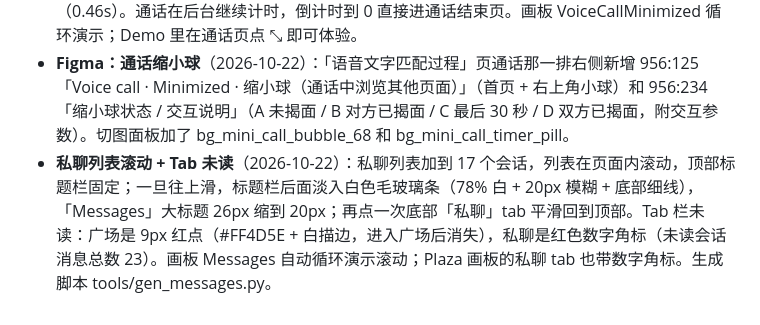
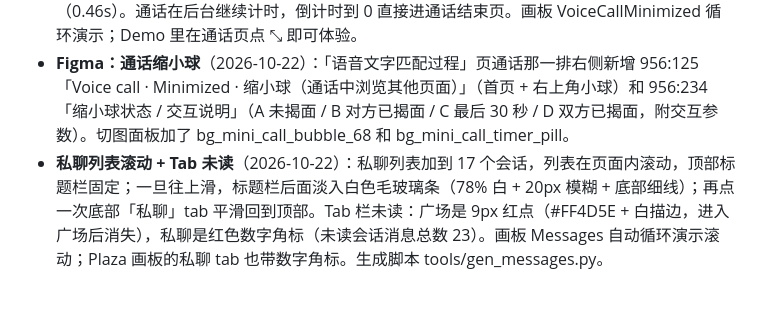
Before and after one commit to sharonhuang777/POPUP, a Markdown page: source/README.md, the part around the change. Drawn GitHub-style.

Commit message:
Messages: title keeps its size on scroll (only the frosted bar fades in)
Co-Authored-By: Claude Opus 5.5 <noreply@anthropic.com>
Claude-Session: https://claude.ai/code/session_01T6nkQ59ZX8bZuxN8AQa1Mn

```diff
--- a/source/README.md
+++ b/source/README.md
@@ -98,4 +98,4 @@
 - **Figma 切图面板**（2026-10-22）：「语音文字匹配过程」页（684:2115）最下方 y=3300 新建「切图 Slices · 北美匹配 / 通话」（953:107）。北美各帧里的图标、图片、背景复制成独立图层，原稿不动：图标 32 个（导出 SVG + PNG@2x/@3x），图片 28 个（PNG@2x/@3x），背景 9 张 402×874（只有底色和光晕，不含 UI，PNG@2x/@3x）。图层名即导出文件名（ic_ / btn_ / img_ / bg_ 前缀）。设计稿再改后需要重新整理。
 - **通话缩小成悬浮球**（2026-10-22）：通话页点右上角 ⤡，整页缩放 + 圆形裁切收进右上角 68px 小球（0.42s，cubic-bezier(.4,0,.2,1)），然后回到首页，可以切任意 tab。小球：白色毛玻璃（62% 白 + 16px 模糊 + 白描边 + 淡紫投影），里面是对方头像（未揭面时模糊），外圈两道说话波纹，下方小胶囊显示通话计时（倒计时最后 30s 变红，双方揭面后显示已通话时长），左侧绿点表示通话中。小球可拖动，松手吸到最近的左右边。点小球从小球位置展开回通话页（0.46s）。通话在后台继续计时，倒计时到 0 直接进通话结束页。画板 VoiceCallMinimized 循环演示；Demo 里在通话页点 ⤡ 即可体验。
 - **Figma：通话缩小球**（2026-10-22）：「语音文字匹配过程」页通话那一排右侧新增 956:125「Voice call · Minimized · 缩小球（通话中浏览其他页面）」（首页 + 右上角小球）和 956:234「缩小球状态 / 交互说明」（A 未揭面 / B 对方已揭面 / C 最后 30 秒 / D 双方已揭面，附交互参数）。切图面板加了 bg_mini_call_bubble_68 和 bg_mini_call_timer_pill。
-- **私聊列表滚动 + Tab 未读**（2026-10-22）：私聊列表加到 17 个会话，列表在页面内滚动，顶部标题栏固定；一旦往上滑，标题栏后面淡入白色毛玻璃条（78% 白 + 20px 模糊 + 底部细线），「Messages」大标题 26px 缩到 20px；再点一次底部「私聊」tab 平滑回到顶部。Tab 栏未读：广场是 9px 红点（#FF4D5E + 白描边，进入广场后消失），私聊是红色数字角标（未读会话消息总数 23）。画板 Messages 自动循环演示滚动；Plaza 画板的私聊 tab 也带数字角标。生成脚本 tools/gen_messages.py。
+- **私聊列表滚动 + Tab 未读**（2026-10-22）：私聊列表加到 17 个会话，列表在页面内滚动，顶部标题栏固定；一旦往上滑，标题栏后面淡入白色毛玻璃条（78% 白 + 20px 模糊 + 底部细线）；再点一次底部「私聊」tab 平滑回到顶部。Tab 栏未读：广场是 9px 红点（#FF4D5E + 白描边，进入广场后消失），私聊是红色数字角标（未读会话消息总数 23）。画板 Messages 自动循环演示滚动；Plaza 画板的私聊 tab 也带数字角标。生成脚本 tools/gen_messages.py。
```
